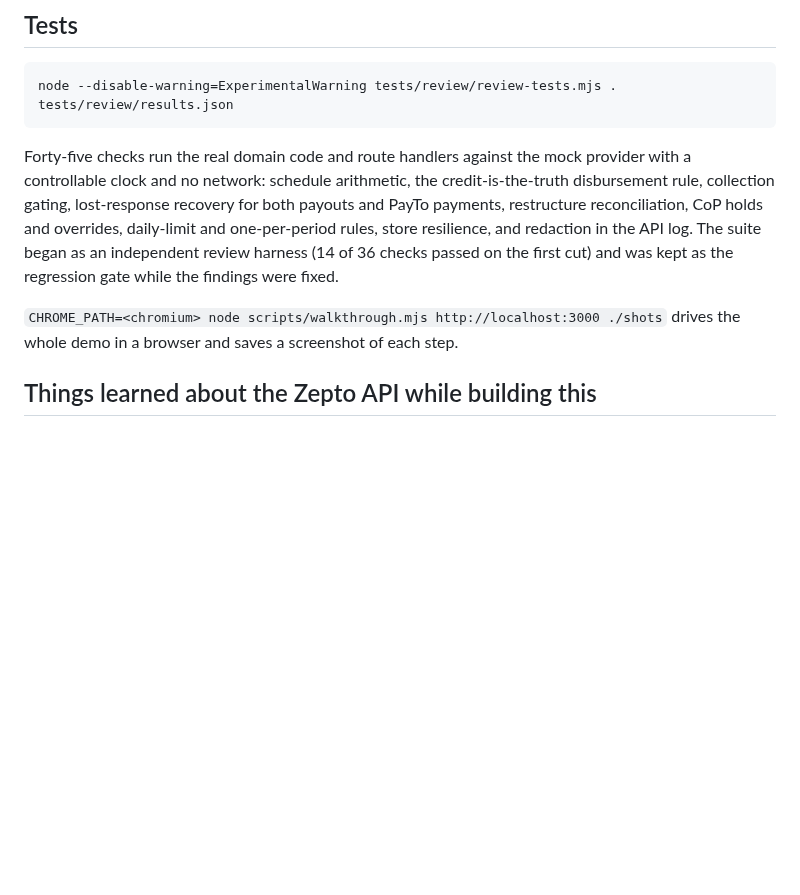
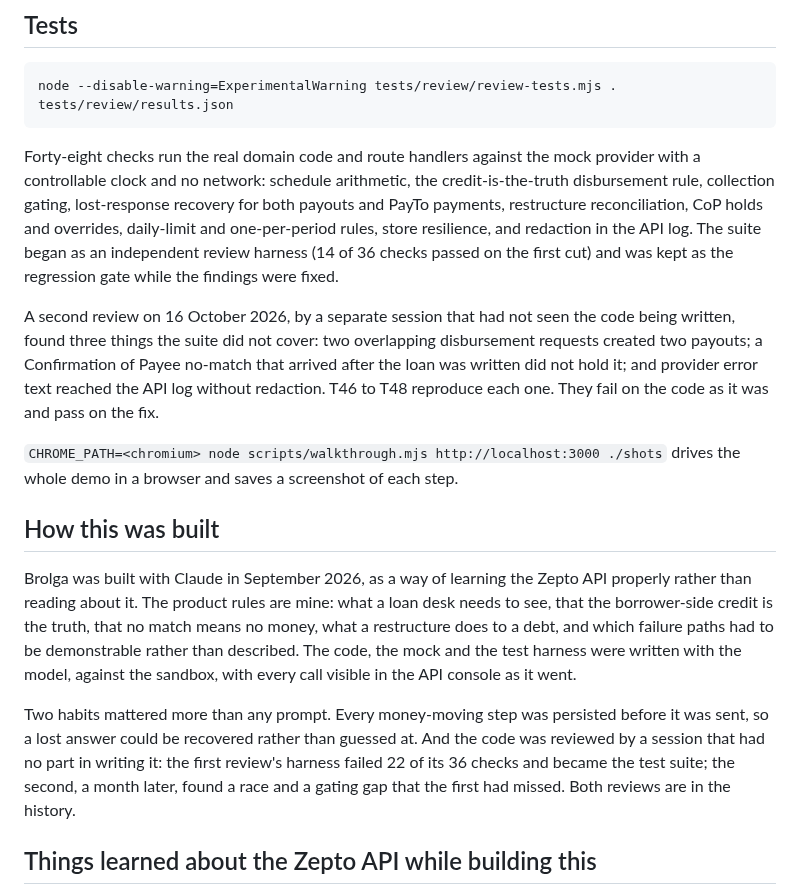
Before and after one commit to mikeohallo/brolga-credit, a Markdown page: README.md, the part around one of its changes. Drawn GitHub-style; blank space fills up the shorter version.

````diff
--- a/README.md
+++ b/README.md
@@ -107,7 +129,7 @@ Design choices worth knowing:
 node --disable-warning=ExperimentalWarning tests/review/review-tests.mjs . tests/review/results.json
 ```
 
-Forty-five checks run the real domain code and route handlers against the mock
+Forty-eight checks run the real domain code and route handlers against the mock
 provider with a controllable clock and no network: schedule arithmetic, the
 credit-is-the-truth disbursement rule, collection gating, lost-response
 recovery for both payouts and PayTo payments, restructure reconciliation,
@@ -116,8 +138,32 @@ resilience, and redaction in the API log. The suite began as an independent
 review harness (14 of 36 checks passed on the first cut) and was kept as the
 regression gate while the findings were fixed.
 
+A second review on 16 October 2026, by a separate session that had not seen the
+code being written, found three things the suite did not cover: two overlapping
+disbursement requests created two payouts; a Confirmation of Payee no-match that
+arrived after the loan was written did not hold it; and provider error text
+reached the API log without redaction. T46 to T48 reproduce each one. They fail
+on the code as it was and pass on the fix.
+
 `CHROME_PATH=<chromium> node scripts/walkthrough.mjs http://localhost:3000 ./shots`
 drives the whole demo in a browser and saves a screenshot of each step.
+
+## How this was built
+
+Brolga was built with Claude in September 2026, as a way of learning the Zepto API
+properly rather than reading about it. The
+product rules are mine: what a loan desk needs to see, that the borrower-side
+credit is the truth, that no match means no money, what a restructure does to a
+debt, and which failure paths had to be demonstrable rather than described. The
+code, the mock and the test harness were written with the model, against the
+sandbox, with every call visible in the API console as it went.
+
+Two habits mattered more than any prompt. Every money-moving step was persisted
+before it was sent, so a lost answer could be recovered rather than guessed at.
+And the code was reviewed by a session that had no part in writing it: the first
+review's harness failed 22 of its 36 checks and became the test suite; the second,
+a month later, found a race and a gating gap that the first had missed. Both
+reviews are in the history.
 
 ## Things learned about the Zepto API while building this
 
````
Also changed, not shown: other parts of README.md (+27 -5 lines), docs/loan-page.png, 7 other files.
